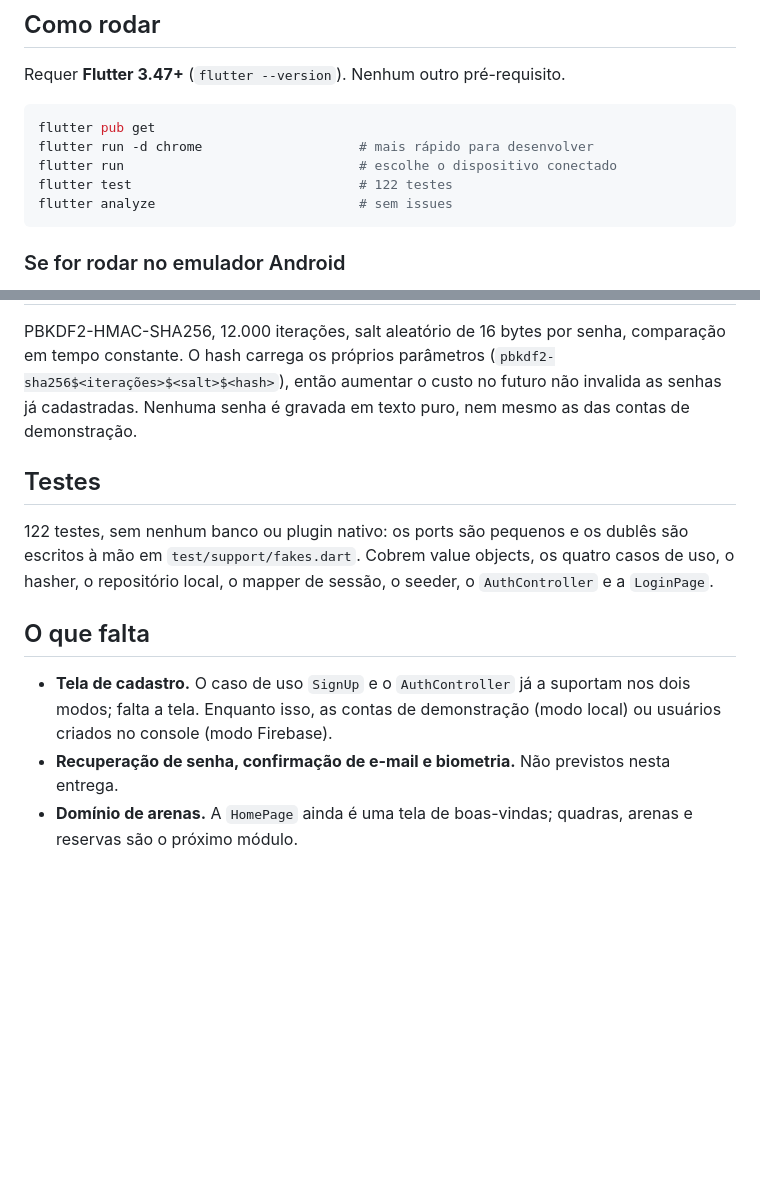
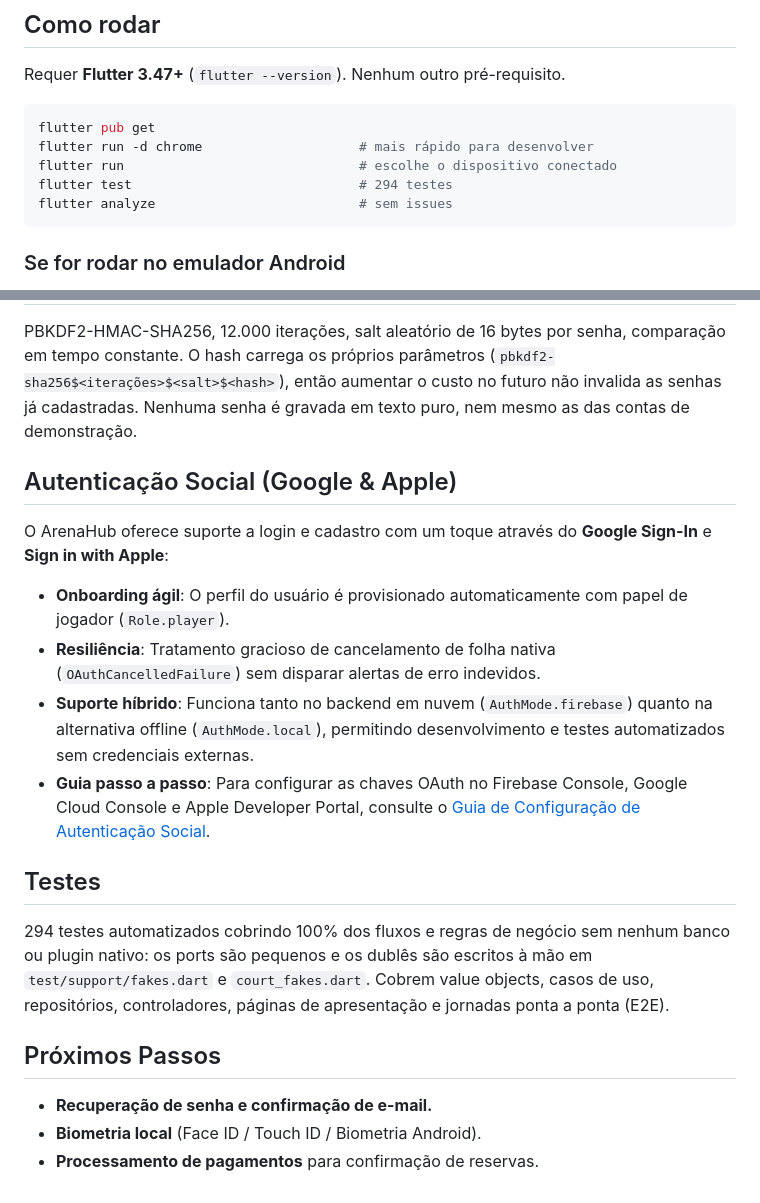
Before and after one commit to ReizeXD/ArenaHub, a Markdown page: README.md, 2 parts joined by grey strips. Rendered like a GitHub page; blank space fills up the shorter version.

Commit message:
docs(auth): add OAuth credentials setup guide for Google and Apple Auth (#78)

````diff
--- a/README.md
+++ b/README.md
@@ -27,7 +27,7 @@ Requer **Flutter 3.47+** (`flutter --version`). Nenhum outro pré-requisito.
 flutter pub get
 flutter run -d chrome                    # mais rápido para desenvolver
 flutter run                              # escolhe o dispositivo conectado
-flutter test                             # 122 testes
+flutter test                             # 294 testes
 flutter analyze                          # sem issues
 ```
 
@@ -233,19 +233,24 @@ comparação em tempo constante. O hash carrega os próprios parâmetros
 futuro não invalida as senhas já cadastradas. Nenhuma senha é gravada em
 texto puro, nem mesmo as das contas de demonstração.
 
+## Autenticação Social (Google & Apple)
+
+O ArenaHub oferece suporte a login e cadastro com um toque através do **Google Sign-In** e **Sign in with Apple**:
+
+- **Onboarding ágil**: O perfil do usuário é provisionado automaticamente com papel de jogador (`Role.player`).
+- **Resiliência**: Tratamento gracioso de cancelamento de folha nativa (`OAuthCancelledFailure`) sem disparar alertas de erro indevidos.
+- **Suporte híbrido**: Funciona tanto no backend em nuvem (`AuthMode.firebase`) quanto na alternativa offline (`AuthMode.local`), permitindo desenvolvimento e testes automatizados sem credenciais externas.
+- **Guia passo a passo**: Para configurar as chaves OAuth no Firebase Console, Google Cloud Console e Apple Developer Portal, consulte o [Guia de Configuração de Autenticação Social](docs/social_auth_setup.md).
+
 ## Testes
 
-122 testes, sem nenhum banco ou plugin nativo: os ports são pequenos e os
-dublês são escritos à mão em `test/support/fakes.dart`. Cobrem value
-objects, os quatro casos de uso, o hasher, o repositório local, o mapper de
-sessão, o seeder, o `AuthController` e a `LoginPage`.
+294 testes automatizados cobrindo 100% dos fluxos e regras de negócio sem nenhum banco ou plugin nativo: os ports são pequenos e os
+dublês são escritos à mão em `test/support/fakes.dart` e `court_fakes.dart`. Cobrem value
+objects, casos de uso, repositórios, controladores, páginas de apresentação e
+jornadas ponta a ponta (E2E).
 
-## O que falta
+## Próximos Passos
 
-- **Tela de cadastro.** O caso de uso `SignUp` e o `AuthController` já a
-  suportam nos dois modos; falta a tela. Enquanto isso, as contas de
-  demonstração (modo local) ou usuários criados no console (modo Firebase).
-- **Recuperação de senha, confirmação de e-mail e biometria.** Não previstos
-  nesta entrega.
-- **Domínio de arenas.** A `HomePage` ainda é uma tela de boas-vindas;
-  quadras, arenas e reservas são o próximo módulo.
+- **Recuperação de senha e confirmação de e-mail.**
+- **Biometria local** (Face ID / Touch ID / Biometria Android).
+- **Processamento de pagamentos** para confirmação de reservas.
````
Also changed, not shown: docs/social_auth_setup.md (added, +166 -0 lines).
